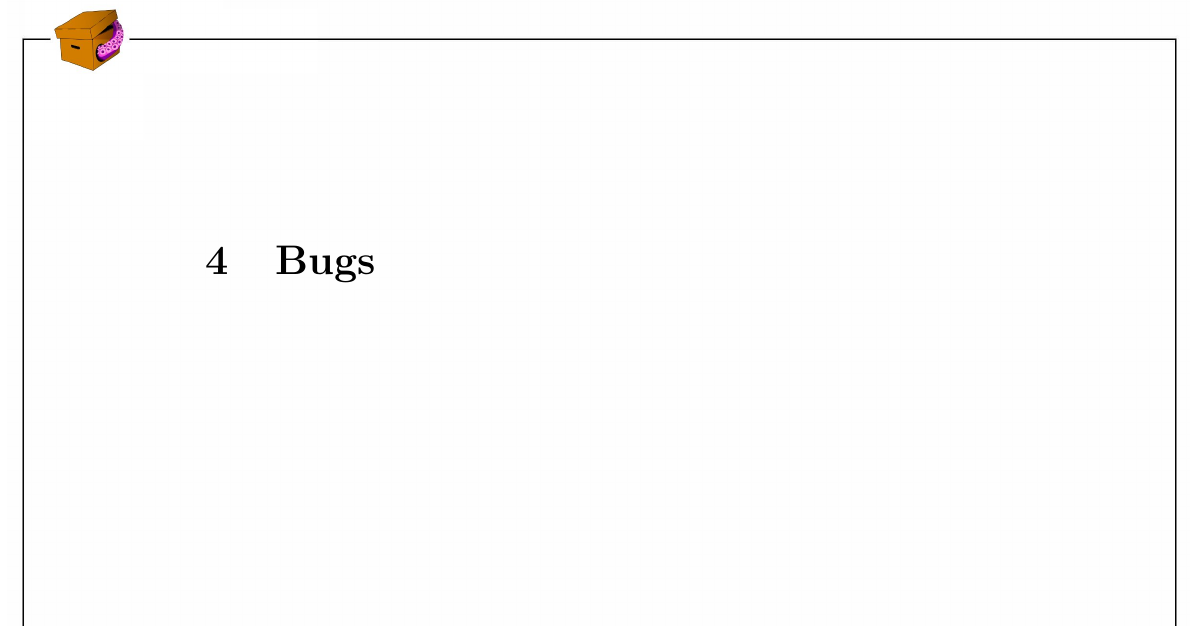
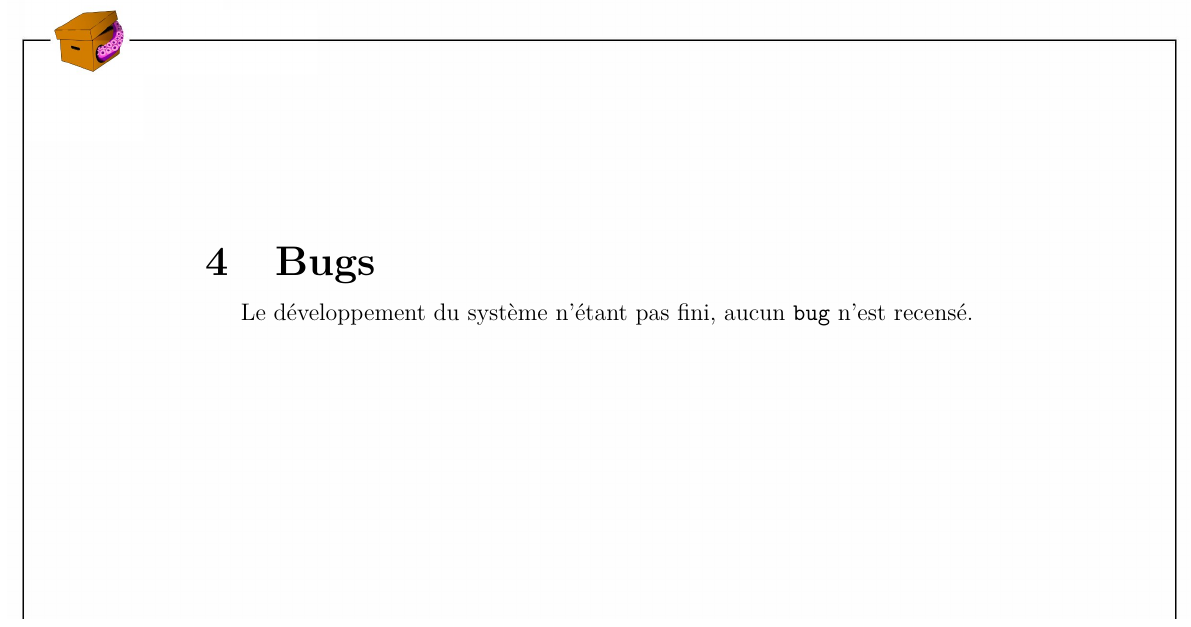
Before and after one commit to LaKabane/tNETacle, a LaTeX document (doc/users_documentation/tNETacle_Documentation_User_FR.tex, which reads doc/users_documentation/bugs.tex): part of page 7 of 10, cut so that both start at the same text. Compiled offline with pdfLaTeX.

Commit message:
add the known bugs :)

```diff
--- a/doc/users_documentation/bugs.tex
+++ b/doc/users_documentation/bugs.tex
@@ -1 +1,2 @@
 \section{Bugs}
+Le développement du système n'étant pas fini, aucun \texttt{bug} n'est recensé.
```
